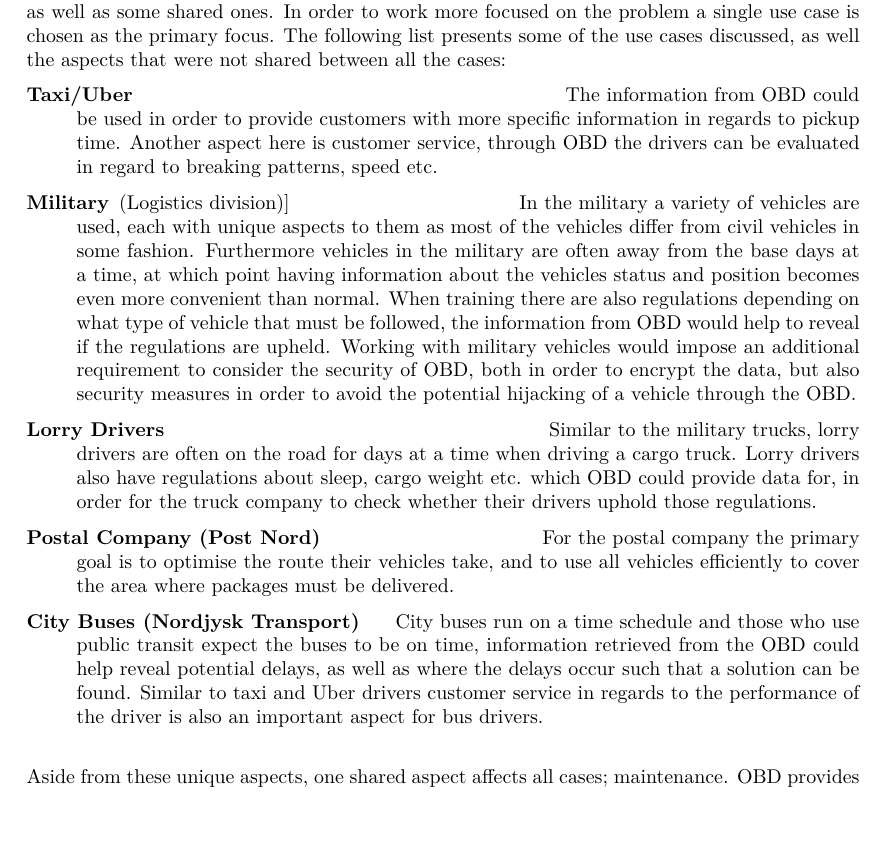
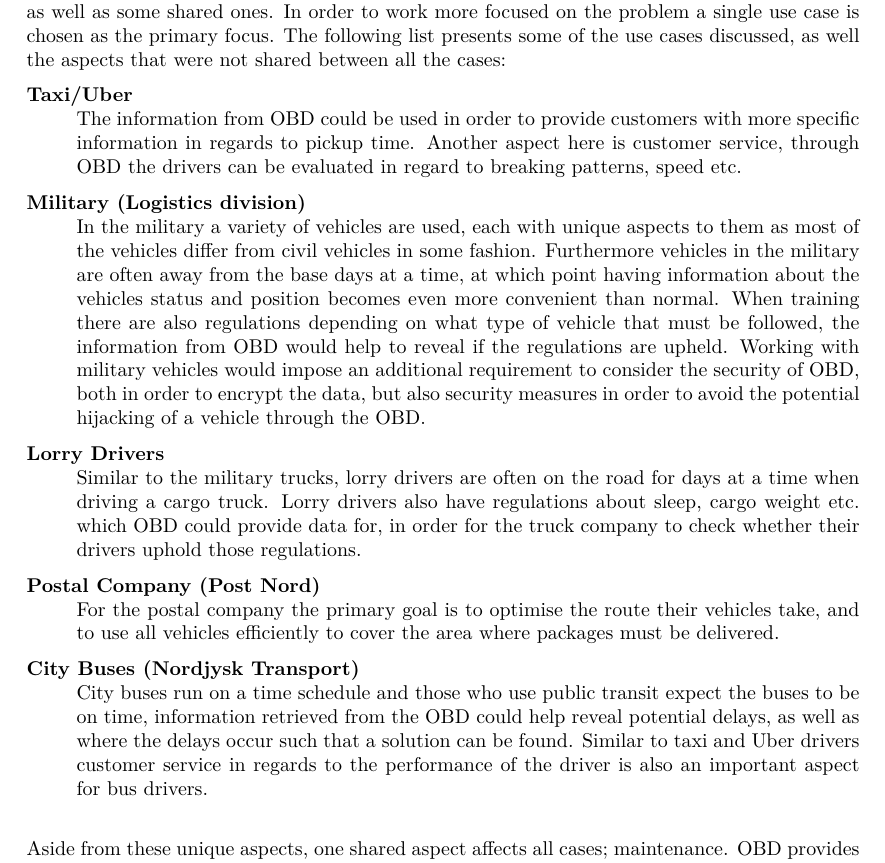
Before and after one commit to SW7JKMMTT/SW7-Rapport, a LaTeX thesis (main.tex, which reads cha/intro/usecase.tex): part of page 8 of 12, cut so that both start at the same text, the shorter picture padded with empty space. Compiled offline with XeLaTeX.

Commit message:
Marc LaTeX ...

```diff
--- a/cha/intro/usecase.tex
+++ b/cha/intro/usecase.tex
@@ -3,21 +3,21 @@
 In order to work more focused on the problem a single use case is chosen as the primary focus.
 The following list presents some of the use cases discussed, as well the aspects that were not shared between all the cases:
 \begin{description}
-	\item [Taxi/Uber] \hfill \
+	\item [Taxi/Uber] \hfill \\
 	The information from \ac{OBD} could be used in order to provide customers with more specific information in regards to pickup time.
 	Another aspect here is customer service, through \ac{OBD} the drivers can be evaluated in regard to breaking patterns, speed etc.
-	\item [Military] (Logistics division)] \hfill \
+	\item [Military (Logistics division)] \hfill \\
 	In the military a variety of vehicles are used, each with unique aspects to them as most of the vehicles differ from civil vehicles in some fashion.
 	Furthermore vehicles in the military are often away from the base days at a time, at which point having information about the vehicles status and position becomes even more convenient than normal.
 	When training there are also regulations depending on what type of vehicle that must be followed, the information from \ac{OBD} would help to reveal if the regulations are upheld.
 	Working with military vehicles would impose an additional requirement to consider the security of \ac{OBD}, both in order to encrypt the data, but also security measures in order to avoid the potential hijacking of a vehicle through the \ac{OBD}.
-	\item [Lorry Drivers] \hfill \
+	\item [Lorry Drivers] \hfill \\
 	Similar to the military trucks, lorry drivers are often on the road for days at a time when driving a cargo truck.
 	Lorry drivers also have regulations about sleep, cargo weight etc. which \ac{OBD} could provide data for, in order for the truck company to check whether their drivers uphold those regulations.
-	\item [Postal Company (Post Nord)] \hfill \
+	\item [Postal Company (Post Nord)] \hfill \\
 	For the postal company the primary goal is to optimise the route their vehicles take, and to use all vehicles efficiently to cover the area where packages must be delivered.
 	%\todo{Jeg har fuldstændig glemt hvad det unikke aspect var her}
-	\item [City Buses (Nordjysk Transport)] \hfill \
+	\item [City Buses (Nordjysk Transport)] \hfill \\
 	City buses run on a time schedule and those who use public transit expect the buses to be on time, information retrieved from the \ac{OBD} could help reveal potential delays, as well as where the delays occur such that a solution can be found.
 	Similar to taxi and Uber drivers customer service in regards to the performance of the driver is also an important aspect for bus drivers.
 \end{description}
```
